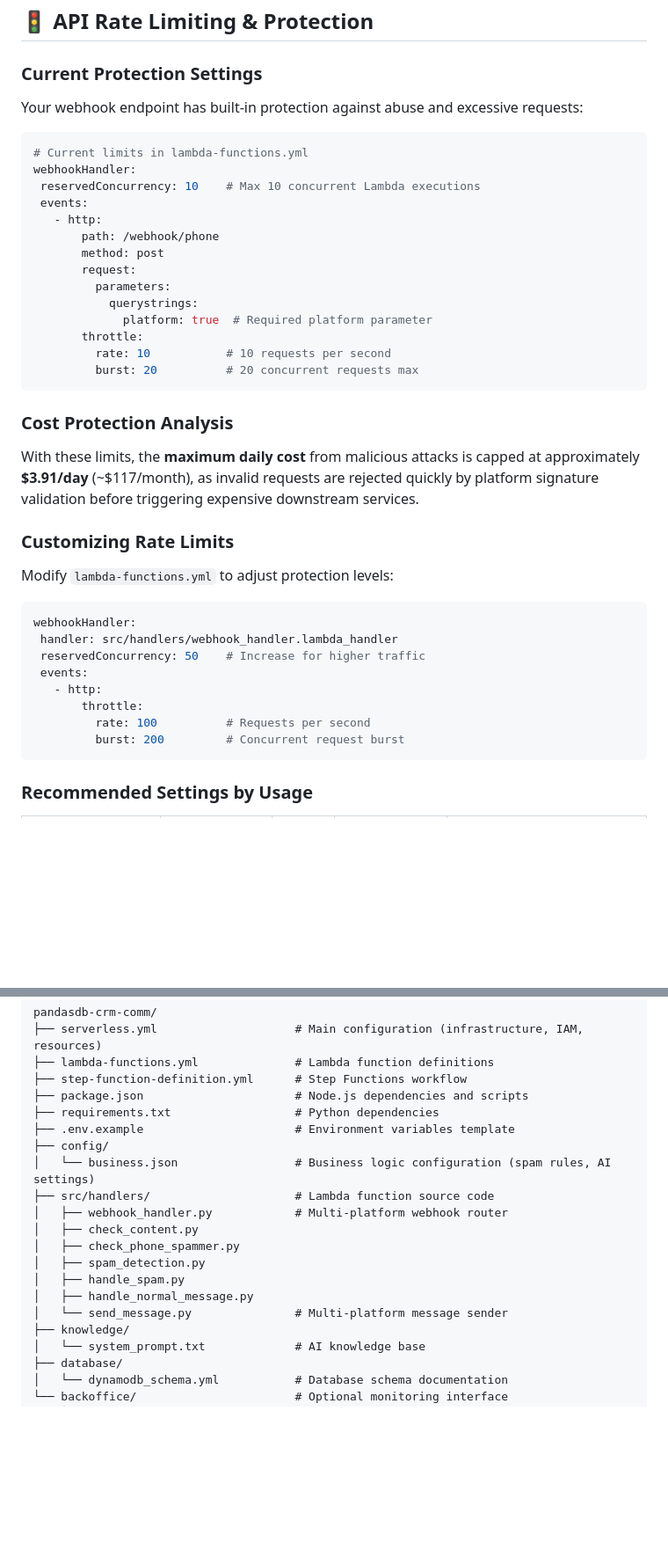
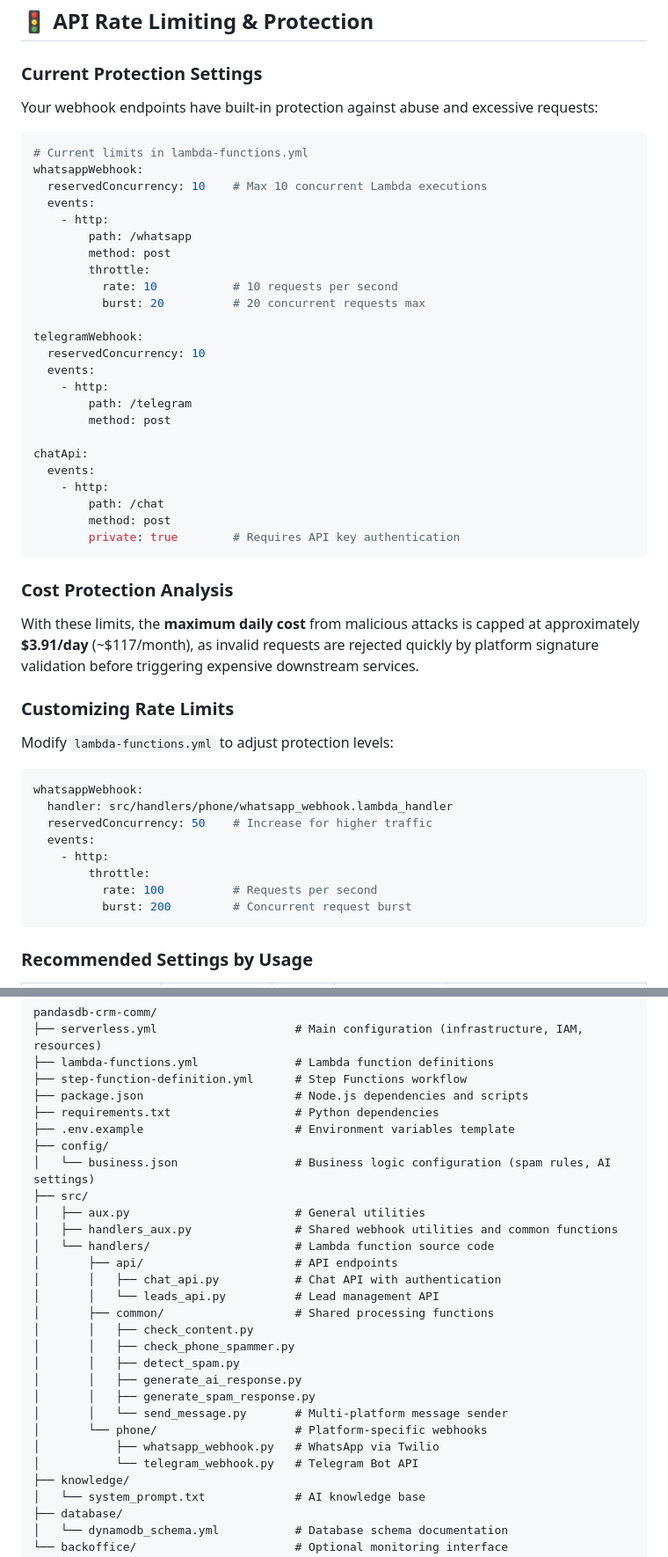
Before and after one commit to Pandas-DB/pandasdb-crm-comm, a Markdown page: README.md, 2 parts joined by grey strips. Shown: that part at 88% size. Drawn GitHub-style; blank space fills up the shorter version.

````diff
--- a/README.md
+++ b/README.md
@@ -210,24 +216,34 @@ Adjust settings in `config/business.json`:
 
 ### **Current Protection Settings**
 
-Your webhook endpoint has built-in protection against abuse and excessive requests:
+Your webhook endpoints have built-in protection against abuse and excessive requests:
 
-~~~yaml
+```yaml
 # Current limits in lambda-functions.yml
-webhookHandler:
- reservedConcurrency: 10    # Max 10 concurrent Lambda executions
- events:
-   - http:
-       path: /webhook/phone
-       method: post
-       request:
-         parameters:
-           querystrings:
-             platform: true  # Required platform parameter
-       throttle:
-         rate: 10           # 10 requests per second
-         burst: 20          # 20 concurrent requests max
-~~~
+whatsappWebhook:
+  reservedConcurrency: 10    # Max 10 concurrent Lambda executions
+  events:
+    - http:
+        path: /whatsapp
+        method: post
+        throttle:
+          rate: 10           # 10 requests per second
+          burst: 20          # 20 concurrent requests max
+
+telegramWebhook:
+  reservedConcurrency: 10
+  events:
+    - http:
+        path: /telegram
+        method: post
+
+chatApi:
+  events:
+    - http:
+        path: /chat
+        method: post
+        private: true        # Requires API key authentication
+```
 
 ### **Cost Protection Analysis**
 
@@ -237,16 +253,16 @@ With these limits, the **maximum daily cost** from malicious attacks is capped a
 
 Modify `lambda-functions.yml` to adjust protection levels:
 
-~~~yaml
-webhookHandler:
- handler: src/handlers/webhook_handler.lambda_handler
- reservedConcurrency: 50    # Increase for higher traffic
- events:
-   - http:
-       throttle:
-         rate: 100          # Requests per second
-         burst: 200         # Concurrent request burst
-~~~
+```yaml
+whatsappWebhook:
+  handler: src/handlers/phone/whatsapp_webhook.lambda_handler
+  reservedConcurrency: 50    # Increase for higher traffic
+  events:
+    - http:
+        throttle:
+          rate: 100          # Requests per second
+          burst: 200         # Concurrent request burst
+```
 
 ### **Recommended Settings by Usage**
 
@@ -336,14 +355,23 @@ pandasdb-crm-comm/
 ├── .env.example                      # Environment variables template
 ├── config/
 │   └── business.json                 # Business logic configuration (spam rules, AI settings)
-├── src/handlers/                     # Lambda function source code
-│   ├── webhook_handler.py            # Multi-platform webhook router
-│   ├── check_content.py
-│   ├── check_phone_spammer.py
-│   ├── spam_detection.py
-│   ├── handle_spam.py
-│   ├── handle_normal_message.py
-│   └── send_message.py               # Multi-platform message sender
+├── src/
+│   ├── aux.py                        # General utilities
+│   ├── handlers_aux.py               # Shared webhook utilities and common functions
+│   └── handlers/                     # Lambda function source code
+│       ├── api/                      # API endpoints
+│       │   ├── chat_api.py           # Chat API with authentication
+│       │   └── leads_api.py          # Lead management API
+│       ├── common/                   # Shared processing functions
+│       │   ├── check_content.py
+│       │   ├── check_phone_spammer.py
+│       │   ├── detect_spam.py
+│       │   ├── generate_ai_response.py
+│       │   ├── generate_spam_response.py
+│       │   └── send_message.py       # Multi-platform message sender
+│       └── phone/                    # Platform-specific webhooks
+│           ├── whatsapp_webhook.py   # WhatsApp via Twilio
+│           └── telegram_webhook.py   # Telegram Bot API
 ├── knowledge/
 │   └── system_prompt.txt             # AI knowledge base
 ├── database/
````
Also changed, not shown: other parts of README.md (+45 -24 lines).
